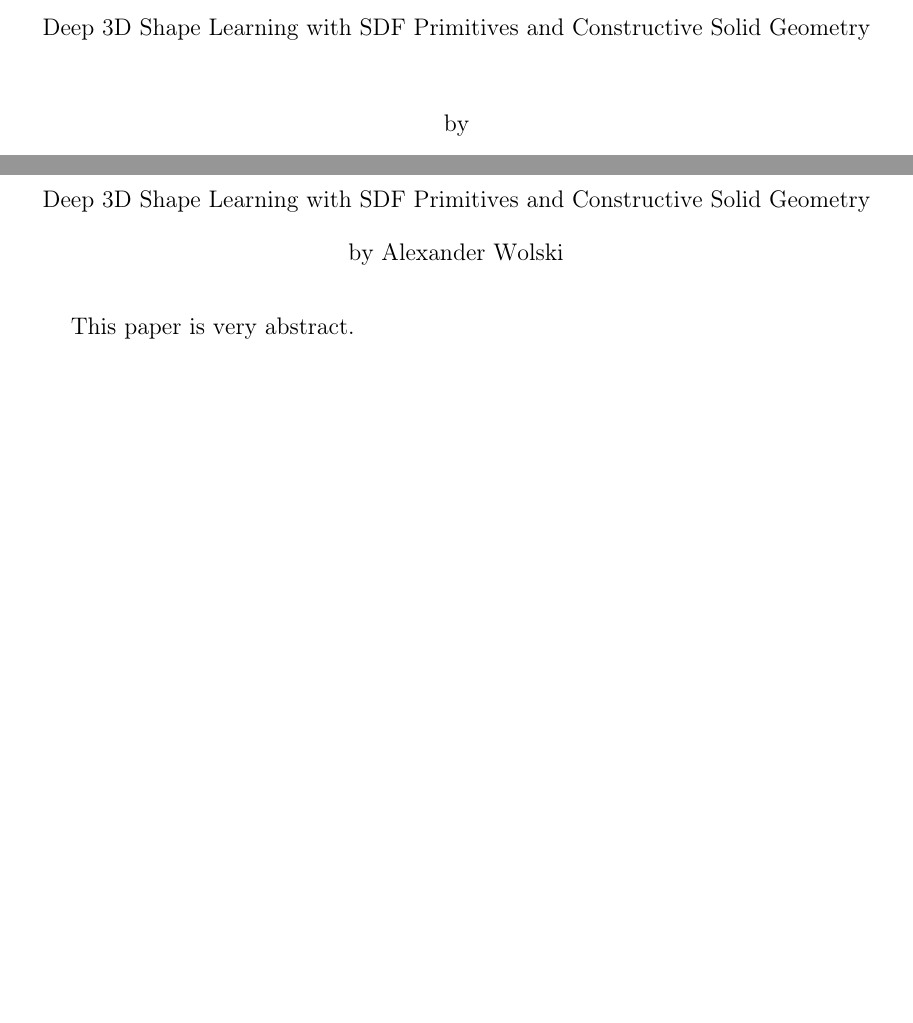
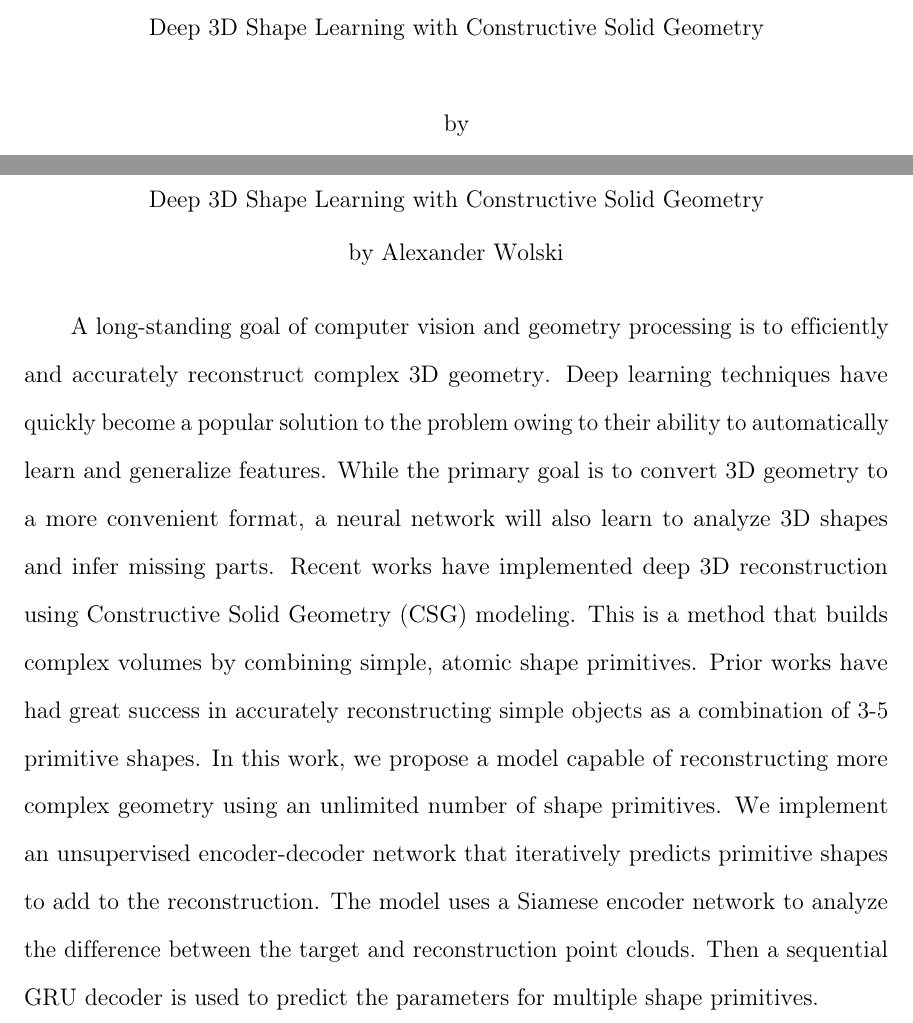
Before and after one commit to AlexWolski/Masters-Thesis, a LaTeX thesis (thesis.tex, which reads abs.tex): two parts of pages 3 and 4 of 12, joined at a grey line, cut so that both start at the same text, the shorter picture padded with empty space. Compiled offline with pdfLaTeX; a missing bibliography style is replaced by a similar one.

Commit message:
Added abstract

```diff
--- a/abs.tex
+++ b/abs.tex
@@ -1 +1 @@
-This paper is very abstract.
+A long-standing goal of computer vision and geometry processing is to efficiently and accurately reconstruct complex 3D geometry. Deep learning techniques have quickly become a popular solution to the problem owing to their ability to automatically learn and generalize features. While the primary goal is to convert 3D geometry to a more convenient format, a neural network will also learn to analyze 3D shapes and infer missing parts. Recent works have implemented deep 3D reconstruction using Constructive Solid Geometry (CSG) modeling. This is a method that builds complex volumes by combining simple, atomic shape primitives. Prior works have had great success in accurately reconstructing simple objects as a combination of 3-5 primitive shapes. In this work, we propose a model capable of reconstructing more complex geometry using an unlimited number of shape primitives. We implement an unsupervised encoder-decoder network that iteratively predicts primitive shapes to add to the reconstruction. The model uses a Siamese encoder network to analyze the difference between the target and reconstruction point clouds. Then a sequential GRU decoder is used to predict the parameters for multiple shape primitives.
--- a/thesis.tex
+++ b/thesis.tex
@@ -69,7 +69,7 @@
 \begin{document}
 
 % Title
-\title{Deep 3D Shape Learning with SDF Primitives and Constructive Solid Geometry}
+\title{Deep 3D Shape Learning with Constructive Solid Geometry}
 
 % Author's name
 \author{Alexander Wolski}
```
